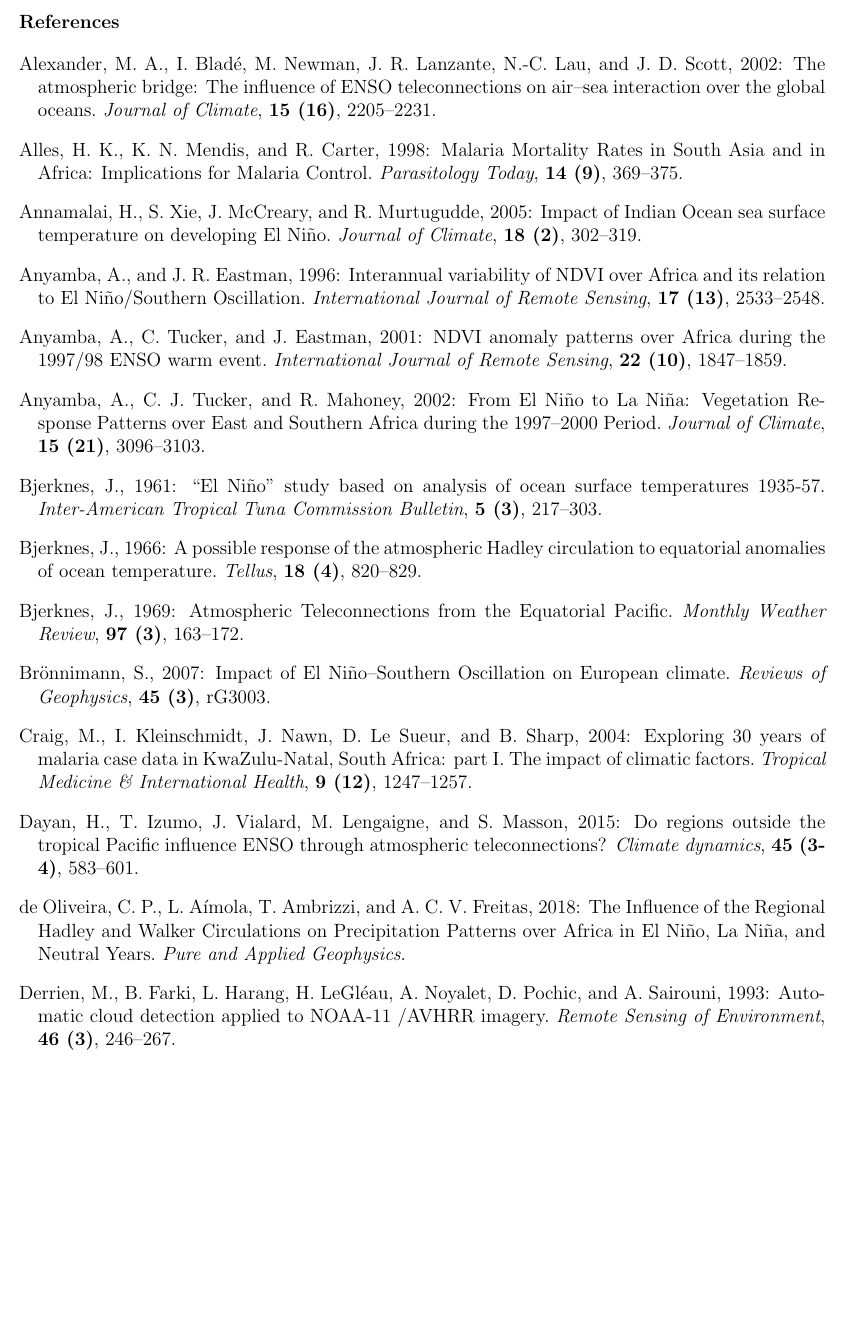
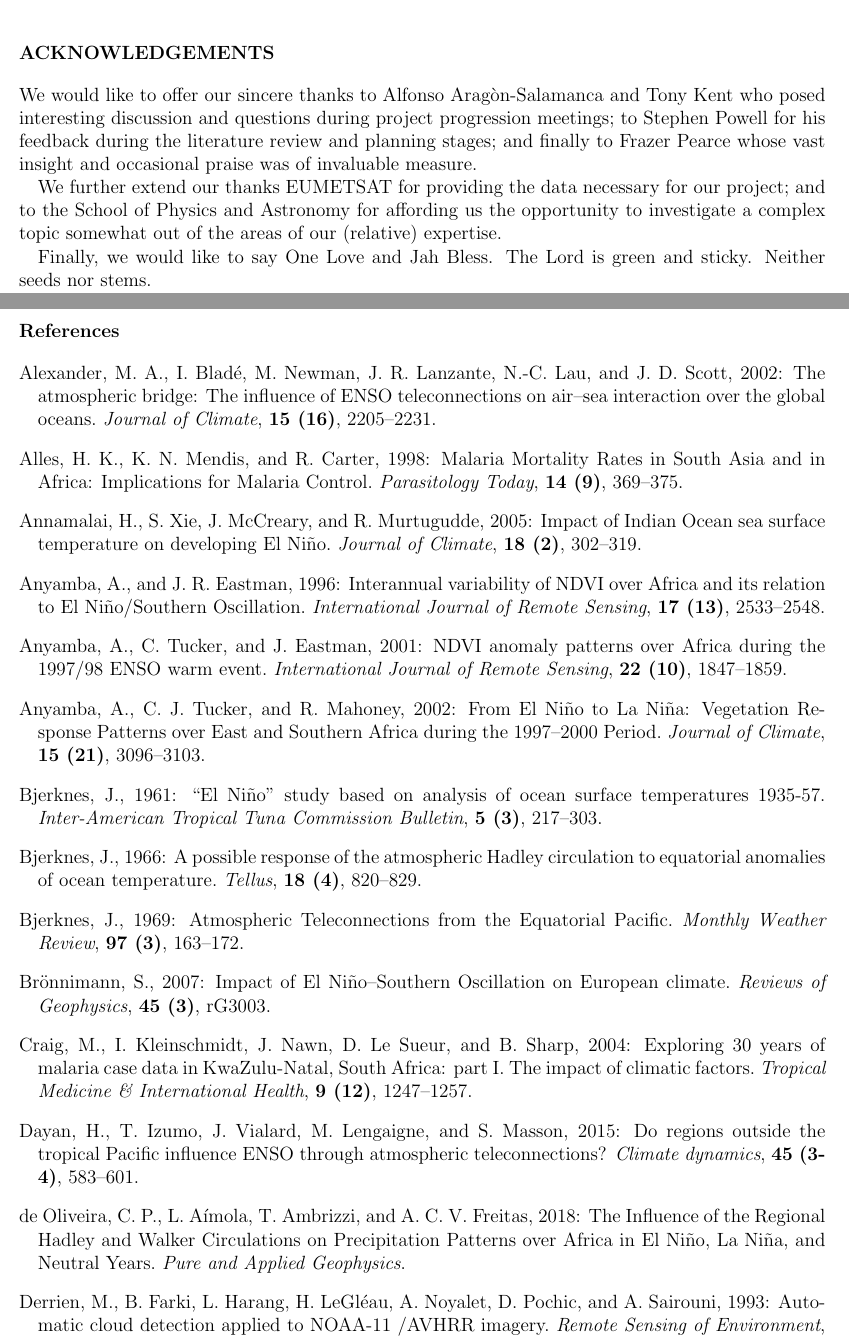
Before and after one commit to lconaboy/weathr, a LaTeX paper (report/report.tex, which reads report/acknowledgements.tex): part of page 31 of 34 before the commit and two parts of pages 31 and 32 of 35 after it, the two joined at a grey line, cut at the place of the change, the shorter picture padded with empty space. Compiled offline with pdfLaTeX.

Commit message:
add acknowledgements

```diff
--- /dev/null
+++ b/report/acknowledgements.tex
@@ -0,0 +1,21 @@
+\section*{Acknowledgements}
+
+We would like to offer our sincere thanks to Alfonso
+Arag\`{o}n-Salamanca and Tony Kent who posed interesting discussion
+and questions during project progression meetings; to Stephen Powell
+for his feedback during the literature review and planning stages; and
+finally to Frazer Pearce whose vast insight and occasional praise was
+of invaluable measure.
+
+We further extend our thanks EUMETSAT for providing the data necessary
+for our project; and to the School of Physics and Astronomy for
+affording us the opportunity to investigate a complex topic somewhat
+out of the areas of our (relative) expertise.
+
+Finally, we would like to say One Love and Jah Bless. The Lord is
+green and sticky. Neither seeds nor stems.
+
+%% Local Variables:
+%% fill-column: 70
+%% TeX-master: "report"
+%% End:
--- a/report/report.tex
+++ b/report/report.tex
@@ -135,7 +135,8 @@ contents={%
 \input{results}
 \input{discussion}
 \input{summary}
-%% \input{future}
+\newpage
+\onecolumn{\input{acknowledgements}}
 
 \onecolumn{\bibliography{refs}}
 
```
